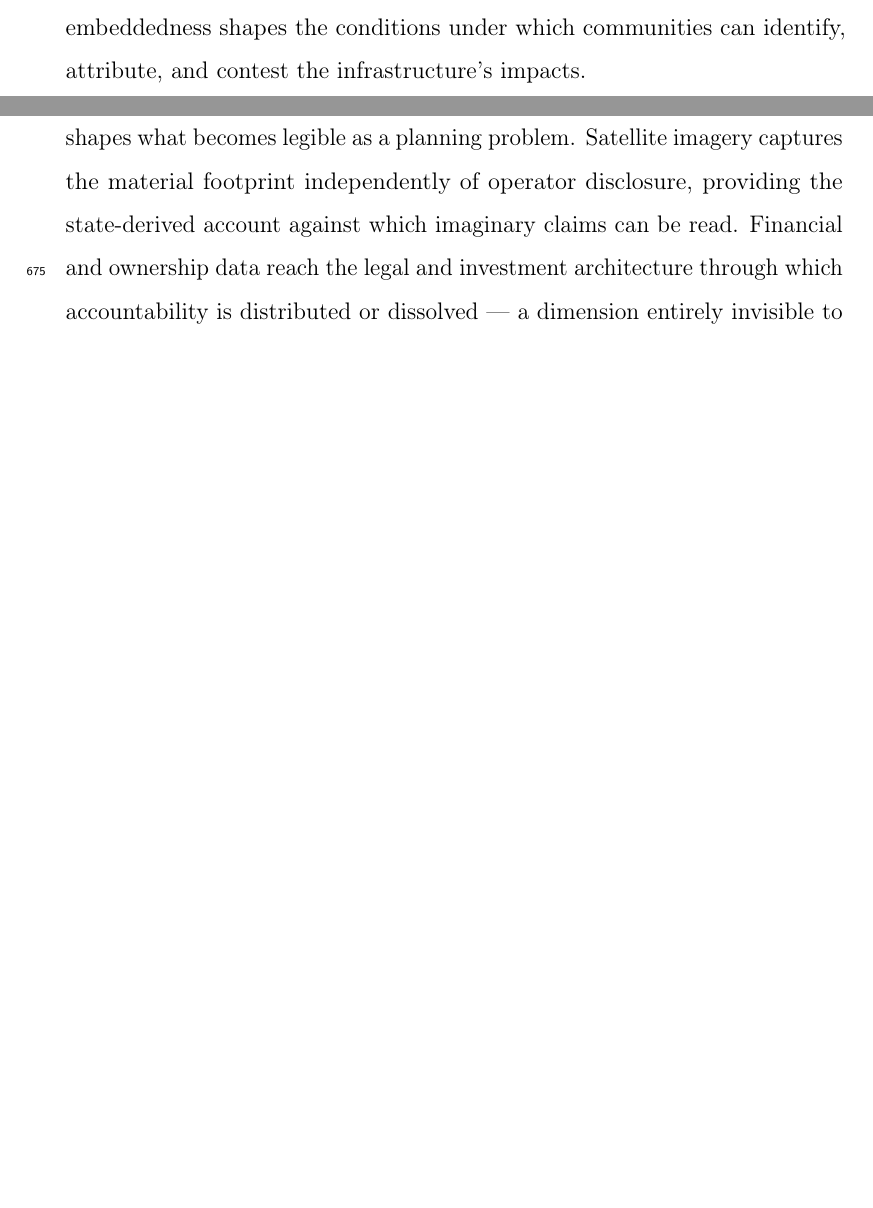
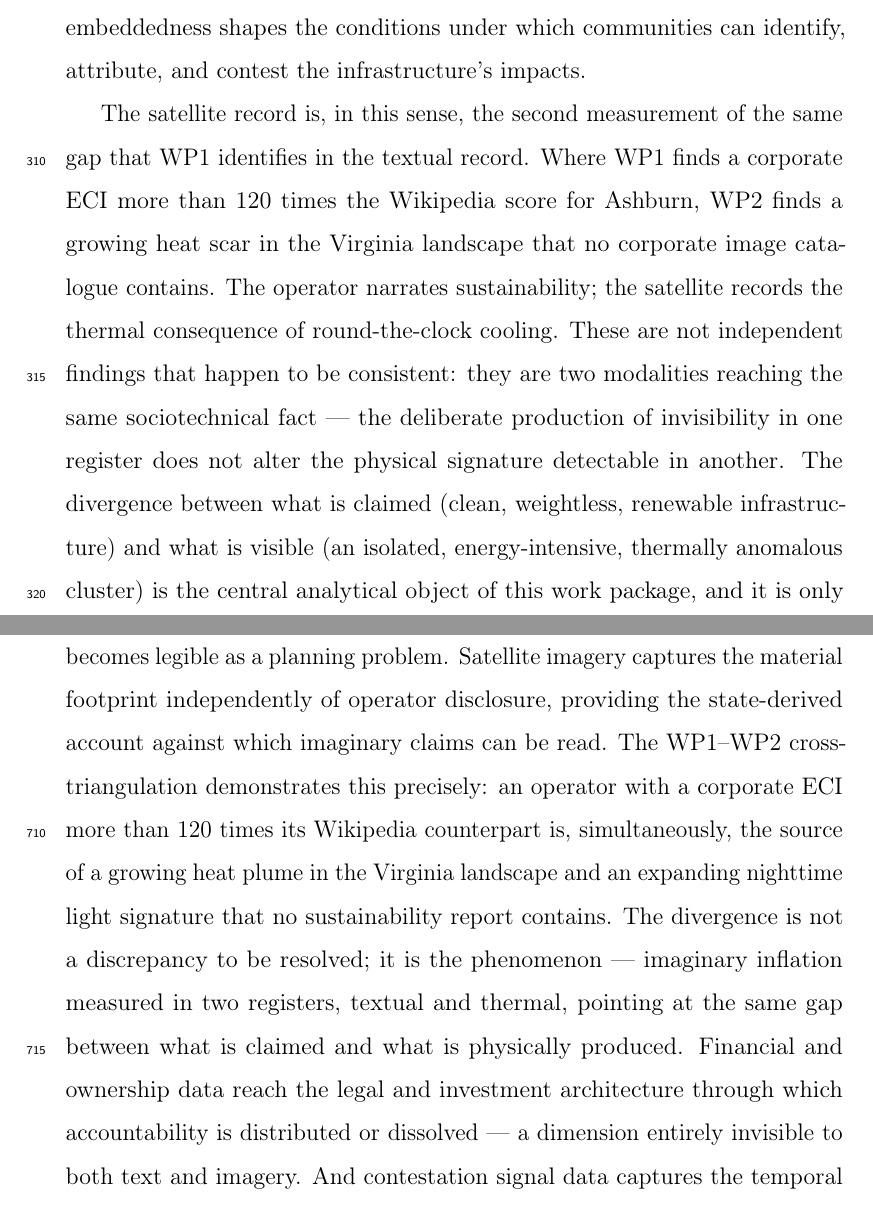
Before and after one commit to babajideowoyele/datacentering-cartography, a LaTeX paper (manuscript/main.tex, which reads manuscript/sections/03-conceptual-dimensions.tex, manuscript/sections/07-discussion.tex): two parts of pages 16 and 34 of 52 before the commit and two parts of pages 16 and 36 of 54 after it, joined at a grey line, cut so that both start at the same text, the shorter picture padded with empty space. Compiled offline with pdfLaTeX.

Commit message:
Sharpen SO WHAT argument: connect WP2 satellite evidence to central claim
- Section 3 (WP2): add closing paragraph making WP1-WP2 triangulation
  explicit — corporate ECI 120x Wikipedia + heat plume + VIIRS growth =
  same gap measured in two registers, textual and thermal
- Section 6 (case comparison): add WP2 paragraph to the comparison
  conclusion; LST and VIIRS corroborate Virginia vs Amsterdam governance
  difference at the material/physical level
- Section 7 (discussion): add concrete WP1-WP2 cross-triangulation example
  to the multimodality argument; imaginary inflation measured twice

```diff
--- a/manuscript/sections/03-conceptual-dimensions.tex
+++ b/manuscript/sections/03-conceptual-dimensions.tex
@@ -53,4 +53,6 @@ The LST maps (\Cref{fig:lst_map}) make the thermal body of the assemblage visibl
 \label{fig:lst_map}
 \end{figure}
 
+The satellite record is, in this sense, the second measurement of the same gap that WP1 identifies in the textual record. Where WP1 finds a corporate ECI more than 120 times the Wikipedia score for Ashburn, WP2 finds a growing heat scar in the Virginia landscape that no corporate image catalogue contains. The operator narrates sustainability; the satellite records the thermal consequence of round-the-clock cooling. These are not independent findings that happen to be consistent: they are two modalities reaching the same sociotechnical fact --- the deliberate production of invisibility in one register does not alter the physical signature detectable in another. The divergence between what is claimed (clean, weightless, renewable infrastructure) and what is visible (an isolated, energy-intensive, thermally anomalous cluster) is the central analytical object of this work package, and it is only accessible through the juxtaposition of modalities that neither the textual nor the satellite record can achieve alone.
+
 The four work packages and their mapping to CAS dimensions are summarised in \Cref{tab:wps}. Together, WP1 and WP2 map the conceptual dimension of the assemblage: the imaginaries through which data center infrastructure is made visible or invisible, the textual and visual acts through which territorial accountability is produced or evaded, and the variation in these across governance regimes that the CAS framing predicts will produce different structural and temporal outcomes.
--- a/manuscript/sections/07-discussion.tex
+++ b/manuscript/sections/07-discussion.tex
@@ -6,7 +6,7 @@
 
 The paper's methodological argument — that studying datacentering requires combining text, image, financial, and temporal data streams — is sometimes read as a claim about comprehensiveness: more data modalities produce a fuller picture. The argument of this paper is different. Multimodality is not an empirical strategy for reducing gaps but a theoretical necessity following from the CAS structure of the phenomenon.
 
-Each data modality addresses a dimension of the assemblage that the others structurally cannot reach. The corporate text corpus captures the imaginary production through which operators constitute their infrastructure as placeless and their practices as responsible — a communicative act that shapes what becomes legible as a planning problem. Satellite imagery captures the material footprint independently of operator disclosure, providing the state-derived account against which imaginary claims can be read. Financial and ownership data reach the legal and investment architecture through which accountability is distributed or dissolved — a dimension entirely invisible to both text and imagery. And contestation signal data captures the temporal dynamics through which community mobilisation unfolds, escalates, and either produces regime response or dissipates without one.
+Each data modality addresses a dimension of the assemblage that the others structurally cannot reach. The corporate text corpus captures the imaginary production through which operators constitute their infrastructure as placeless and their practices as responsible — a communicative act that shapes what becomes legible as a planning problem. Satellite imagery captures the material footprint independently of operator disclosure, providing the state-derived account against which imaginary claims can be read. The WP1--WP2 cross-triangulation demonstrates this precisely: an operator with a corporate ECI more than 120 times its Wikipedia counterpart is, simultaneously, the source of a growing heat plume in the Virginia landscape and an expanding nighttime light signature that no sustainability report contains. The divergence is not a discrepancy to be resolved; it is the phenomenon — imaginary inflation measured in two registers, textual and thermal, pointing at the same gap between what is claimed and what is physically produced. Financial and ownership data reach the legal and investment architecture through which accountability is distributed or dissolved — a dimension entirely invisible to both text and imagery. And contestation signal data captures the temporal dynamics through which community mobilisation unfolds, escalates, and either produces regime response or dissipates without one.
 
 The opacity of data center infrastructure is not a data gap to be solved with more comprehensive collection. It is a sociotechnical fact: the deliberate, sustained construction of illegibility is itself a constitutive feature of the assemblage, produced through architectural choices, legal structures, communications strategies, and the ``cloud'' metaphor's ideological work. A firm that will not publish its water consumption can still be found in a REIT filing. A campus designed to be visually indistinguishable from a warehouse is still visible in a Sentinel-2 image. A planning moratorium leaves traces in municipal council records even when operators prefer it unexamined. Multimodality is the methodological response to deliberate opacity: triangulation around the assemblage, not penetration of it.
 
```
Also changed, not shown: manuscript/sections/06-illustrative-case.tex (+3 -1 lines).
